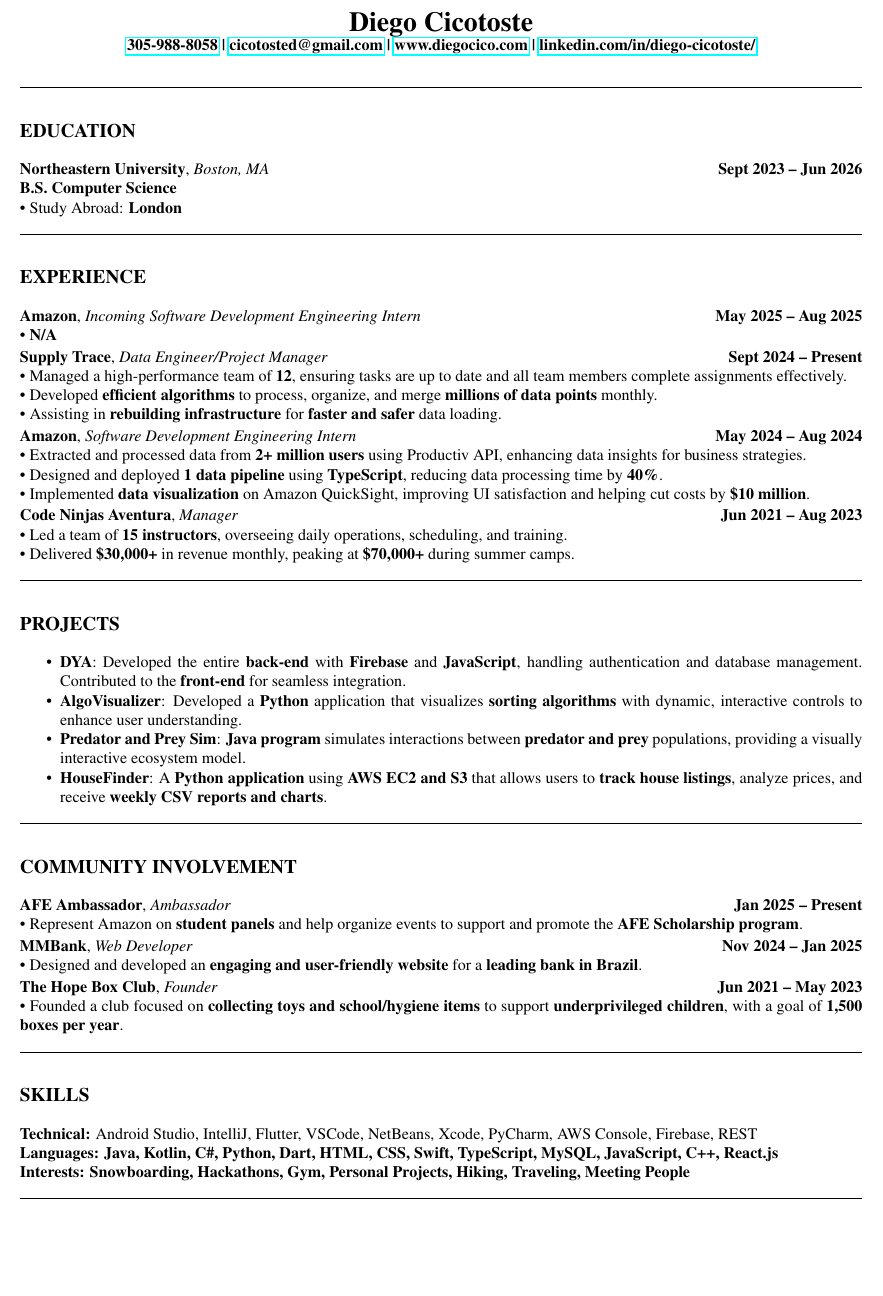
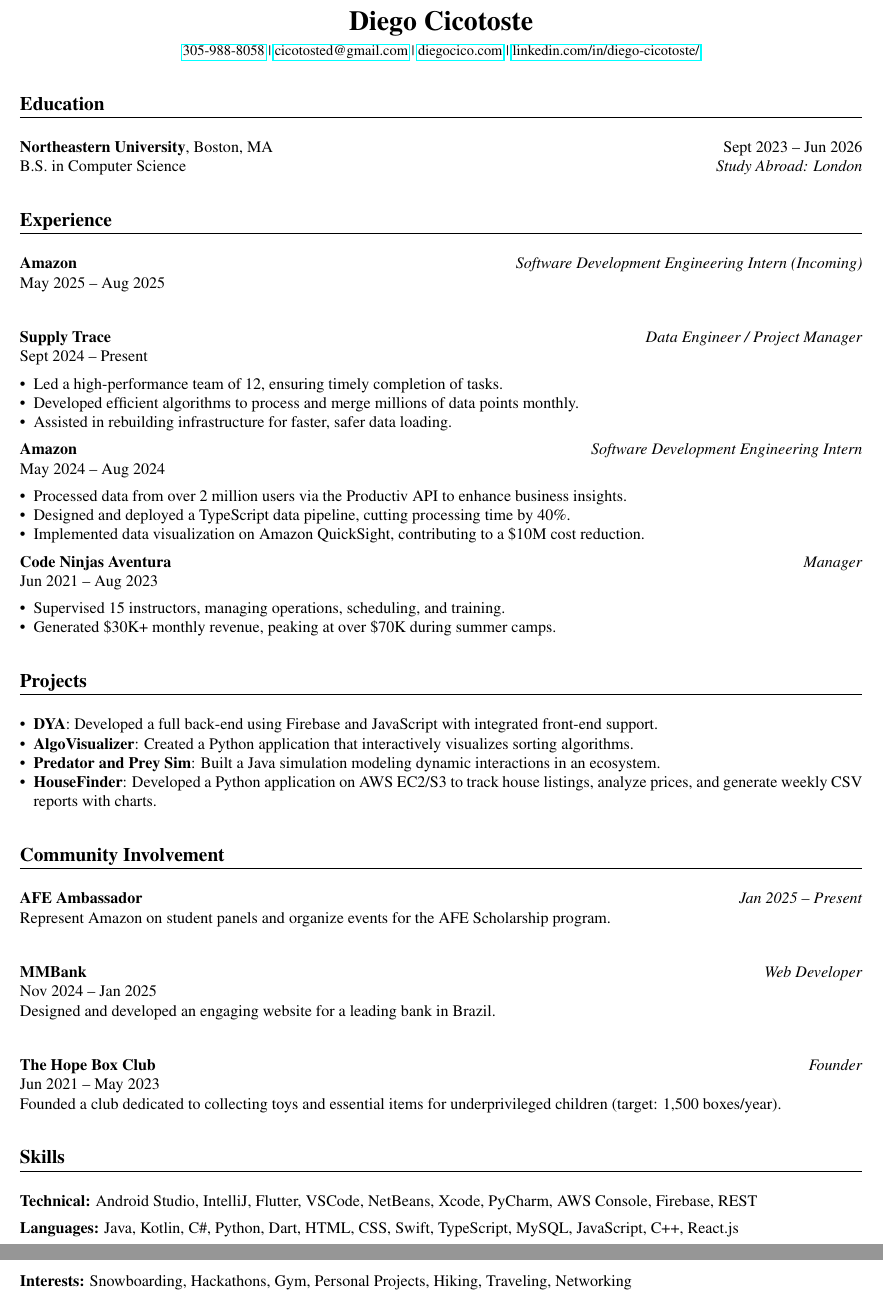
Before and after one commit to DiegoCico/Resume, a LaTeX CV (resume.tex): part of the page before the commit and two parts of pages 1 and 2 of 2 after it, the two joined at a grey line, cut so that both start at the same text, the shorter picture padded with empty space. Compiled offline with pdfLaTeX.

Commit message:
importing resume

```diff
--- a/resume.tex
+++ b/resume.tex
@@ -25,64 +24,70 @@
 \begin{center}
-    {\LARGE \textbf{Diego Cicotoste}}\\
-    \textbf{\href{tel:305-988-8058}{305-988-8058} \textbar{} \href{mailto:cicotosted@gmail.com}{cicotosted@gmail.com} \textbar{} \href{https://www.diegocico.com}{www.diegocico.com} \textbar{} \href{https://www.linkedin.com/in/diego-cicotoste/}{linkedin.com/in/diego-cicotoste/}}
+    {\LARGE \textbf{Diego Cicotoste}}\\[0.5em]
+    \small \href{tel:305-988-8058}{305-988-8058} \textbar{}
+    \href{mailto:cicotosted@gmail.com}{cicotosted@gmail.com} \textbar{}
+    \href{https://www.diegocico.com}{diegocico.com} \textbar{}
+    \href{https://www.linkedin.com/in/diego-cicotoste/}{linkedin.com/in/diego-cicotoste/}
 \end{center}
 
-\sectionline
+% -------------------- Education --------------------
+\section*{Education}
+\textbf{Northeastern University}, Boston, MA \hfill Sept 2023 -- Jun 2026\\
+B.S. in Computer Science \hfill \textit{Study Abroad: London}
 
-\section*{EDUCATION}
-\textbf{Northeastern University}, \textit{Boston, MA} \hfill \textbf{Sept 2023 – Jun 2026}\\
-\textbf{B.S. Computer Science}\\
-\textbullet\ Study Abroad: \textbf{London}
+% -------------------- Experience --------------------
+\section*{Experience}
+\textbf{Amazon} \hfill \textit{Software Development Engineering Intern (Incoming)}\\
+May 2025 -- Aug 2025\\[0.5em]
 
-\sectionline
+\textbf{Supply Trace} \hfill \textit{Data Engineer / Project Manager}\\
+Sept 2024 -- Present
+\begin{itemize}
+    \item Led a high-performance team of 12, ensuring timely completion of tasks.
+    \item Developed efficient algorithms to process and merge millions of data points monthly.
+    \item Assisted in rebuilding infrastructure for faster, safer data loading.
+\end{itemize}
 
-\section*{EXPERIENCE}
-\textbf{Amazon}, \textit{Incoming Software Development Engineering Intern} \hfill \textbf{May 2025 – Aug 2025}\\
-\textbullet\ \textbf{N/A}
+\textbf{Amazon} \hfill \textit{Software Development Engineering Intern}\\
+May 2024 -- Aug 2024
+\begin{itemize}
+    \item Processed data from over 2 million users via the Productiv API to enhance business insights.
+    \item Designed and deployed a TypeScript data pipeline, cutting processing time by 40\%.
+    \item Implemented data visualization on Amazon QuickSight, contributing to a \$10M cost reduction.
+\end{itemize}
 
-\textbf{Supply Trace}, \textit{Data Engineer/Project Manager} \hfill \textbf{Sept 2024 – Present}\\
-\textbullet\ Managed a high-performance team of \textbf{12}, ensuring tasks are up to date and all team members complete assignments effectively.\\
-\textbullet\ Developed \textbf{efficient algorithms} to process, organize, and merge \textbf{millions of data points} monthly.\\
-\textbullet\ Assisting in \textbf{rebuilding infrastructure} for \textbf{faster and safer} data loading.
+\textbf{Code Ninjas Aventura} \hfill \textit{Manager}\\
+Jun 2021 -- Aug 2023
+\begin{itemize}
+    \item Supervised 15 instructors, managing operations, scheduling, and training.
+    \item Generated \$30K+ monthly revenue, peaking at over \$70K during summer camps.
+\end{itemize}
 
-\textbf{Amazon}, \textit{Software Development Engineering Intern} \hfill \textbf{May 2024 – Aug 2024}\\
-\textbullet\ Extracted and processed data from \textbf{2+ million users} using Productiv API, enhancing data insights for business strategies.\\
-\textbullet\ Designed and deployed \textbf{1 data pipeline} using \textbf{TypeScript}, reducing data processing time by \textbf{40\%}.\\
-\textbullet\ Implemented \textbf{data visualization} on Amazon QuickSight, improving UI satisfaction and helping cut costs by \textbf{\$10 million}.
+% -------------------- Projects --------------------
+\section*{Projects}
+\begin{itemize}
+    \item \textbf{DYA}: Developed a full back-end using Firebase and JavaScript with integrated front-end support.
+    \item \textbf{AlgoVisualizer}: Created a Python application that interactively visualizes sorting algorithms.
+    \item \textbf{Predator and Prey Sim}: Built a Java simulation modeling dynamic interactions in an ecosystem.
+    \item \textbf{HouseFinder}: Developed a Python application on AWS EC2/S3 to track house listings, analyze prices, and generate weekly CSV reports with charts.
+\end{itemize}
 
-\textbf{Code Ninjas Aventura}, \textit{Manager} \hfill \textbf{Jun 2021 – Aug 2023}\\
-\textbullet\ Led a team of \textbf{15 instructors}, overseeing daily operations, scheduling, and training.\\
-\textbullet\ Delivered \textbf{\$30,000+} in revenue monthly, peaking at \textbf{\$70,000+} during summer camps.
+% -------------------- Community Involvement --------------------
+\section*{Community Involvement}
+\textbf{AFE Ambassador} \hfill \textit{Jan 2025 -- Present}\\
+Represent Amazon on student panels and organize events for the AFE Scholarship program.\\[0.5em]
 
-\sectionline
+\textbf{MMBank} \hfill \textit{Web Developer}\\
+Nov 2024 -- Jan 2025\\
+Designed and developed an engaging website for a leading bank in Brazil.\\[0.5em]
 
-\section*{PROJECTS}
-\begin{compactitem}
-\item \textbf{DYA}: Developed the entire \textbf{back-end} with \textbf{Firebase} and \textbf{JavaScript}, handling authentication and database management. Contributed to the \textbf{front-end} for seamless integration.
-\item \textbf{AlgoVisualizer}: Developed a \textbf{Python} application that visualizes \textbf{sorting algorithms} with dynamic, interactive controls to enhance user understanding.
-\item \textbf{Predator and Prey Sim}: \textbf{Java program} simulates interactions between \textbf{predator and prey} populations, providing a visually interactive ecosystem model.
-\item \textbf{HouseFinder}: A \textbf{Python application} using \textbf{AWS EC2 and S3} that allows users to \textbf{track house listings}, analyze prices, and receive \textbf{weekly CSV reports and charts}.
-\end{compactitem}
+\textbf{The Hope Box Club} \hfill \textit{Founder}\\
+Jun 2021 -- May 2023\\
+Founded a club dedicated to collecting toys and essential items for underprivileged children (target: 1,500 boxes/year).
 
-\sectionline
-
-\section*{COMMUNITY INVOLVEMENT}
-\textbf{AFE Ambassador}, \textit{Ambassador} \hfill \textbf{Jan 2025 – Present}\\
-\textbullet\ Represent Amazon on \textbf{student panels} and help organize events to support and promote the \textbf{AFE Scholarship program}.
-
-\textbf{MMBank}, \textit{Web Developer} \hfill \textbf{Nov 2024 – Jan 2025}\\
-\textbullet\ Designed and developed an \textbf{engaging and user-friendly website} for a \textbf{leading bank in Brazil}.
-
-\textbf{The Hope Box Club}, \textit{Founder} \hfill \textbf{Jun 2021 – May 2023}\\
-\textbullet\ Founded a club focused on \textbf{collecting toys and school/hygiene items} to support \textbf{underprivileged children}, with a goal of \textbf{1,500 boxes per year}.
-
-\sectionline
-
-\section*{SKILLS}
-\textbf{Technical:} Android Studio, IntelliJ, Flutter, VSCode, NetBeans, Xcode, PyCharm, AWS Console, Firebase, REST\\
-\textbf{Languages:} \textbf{Java, Kotlin, C\#, Python, Dart, HTML, CSS, Swift, TypeScript, MySQL, JavaScript, C++, React.js}\\
-\textbf{Interests:} \textbf{Snowboarding, Hackathons, Gym, Personal Projects, Hiking, Traveling, Meeting People}
-
-\sectionline
+% -------------------- Skills --------------------
+\section*{Skills}
+\textbf{Technical:} Android Studio, IntelliJ, Flutter, VSCode, NetBeans, Xcode, PyCharm, AWS Console, Firebase, REST\\[0.5em]
+\textbf{Languages:} Java, Kotlin, C\#, Python, Dart, HTML, CSS, Swift, TypeScript, MySQL, JavaScript, C++, React.js\\[0.5em]
+\textbf{Interests:} Snowboarding, Hackathons, Gym, Personal Projects, Hiking, Traveling, Networking
 
 \end{document}
```
Also changed, not shown: README.md, Resume 3.2.pdf (added), resume.pdf (deleted), resume.tex (19 more changed lines), 2 other files.
